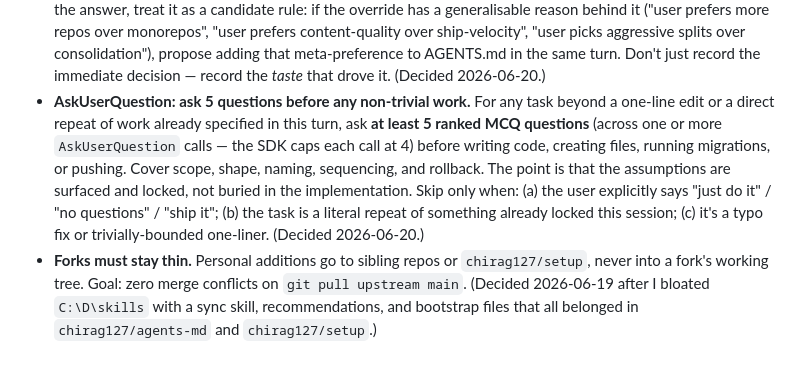
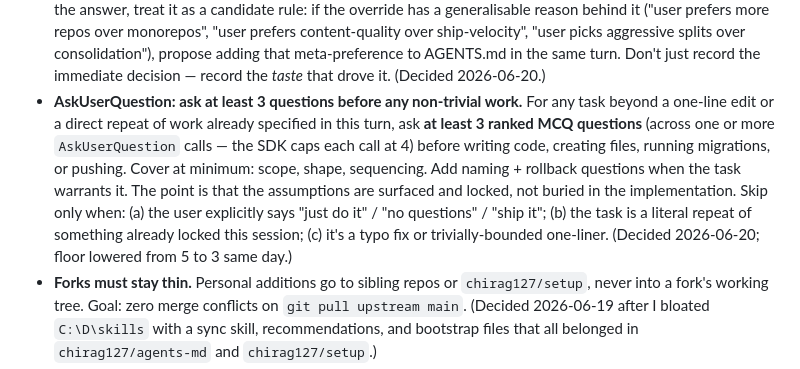
Before and after one commit to chirag127/agents-md, a Markdown page: AGENTS.md, the part around the change. Rendered like a GitHub page.

Commit message:
rule: lower MCQ floor from 5 to 3 (scope/shape/sequencing minimum)

```diff
--- a/AGENTS.md
+++ b/AGENTS.md
@@ -352,7 +352,7 @@ Pinned cross-session decisions (auto-grow this list per the self-update rule):
 - **AskUserQuestion: batch ≤4 questions per call. No more drip-feed.**
 - **AskUserQuestion: always rank options by recommendation.** Option 1 is the **Recommended** choice (suffix the label with `(Recommended)`); Option 2 is the **second-best fallback** (suffix with `(2nd choice)`); Options 3-4 are other viable shapes. State the ranking criteria in the question stem when not obvious (e.g. "ranked by SEO + maintenance cost"). Never present 4 equally-weighted options — that wastes the user's decision energy. If a question has no clear recommendation, that's a sign it isn't ready to ask yet — go research before asking. (Decided 2026-06-20.)
 - **AskUserQuestion: learn from the answers.** When the user picks an option (especially when they pick the 2nd choice or override the Recommended), **that pick is itself a preference that compounds across sessions**. After the answer, treat it as a candidate rule: if the override has a generalisable reason behind it ("user prefers more repos over monorepos", "user prefers content-quality over ship-velocity", "user picks aggressive splits over consolidation"), propose adding that meta-preference to AGENTS.md in the same turn. Don't just record the immediate decision — record the *taste* that drove it. (Decided 2026-06-20.)
-- **AskUserQuestion: ask 5 questions before any non-trivial work.** For any task beyond a one-line edit or a direct repeat of work already specified in this turn, ask **at least 5 ranked MCQ questions** (across one or more `AskUserQuestion` calls — the SDK caps each call at 4) before writing code, creating files, running migrations, or pushing. Cover scope, shape, naming, sequencing, and rollback. The point is that the assumptions are surfaced and locked, not buried in the implementation. Skip only when: (a) the user explicitly says "just do it" / "no questions" / "ship it"; (b) the task is a literal repeat of something already locked this session; (c) it's a typo fix or trivially-bounded one-liner. (Decided 2026-06-20.)
+- **AskUserQuestion: ask at least 3 questions before any non-trivial work.** For any task beyond a one-line edit or a direct repeat of work already specified in this turn, ask **at least 3 ranked MCQ questions** (across one or more `AskUserQuestion` calls — the SDK caps each call at 4) before writing code, creating files, running migrations, or pushing. Cover at minimum: scope, shape, sequencing. Add naming + rollback questions when the task warrants it. The point is that the assumptions are surfaced and locked, not buried in the implementation. Skip only when: (a) the user explicitly says "just do it" / "no questions" / "ship it"; (b) the task is a literal repeat of something already locked this session; (c) it's a typo fix or trivially-bounded one-liner. (Decided 2026-06-20; floor lowered from 5 to 3 same day.)
 - **Forks must stay thin.** Personal additions go to sibling repos or `chirag127/setup`, never into a fork's working tree. Goal: zero merge conflicts on `git pull upstream main`. (Decided 2026-06-19 after I bloated `C:\D\skills` with a sync skill, recommendations, and bootstrap files that all belonged in `chirag127/agents-md` and `chirag127/setup`.)
 - **AGENTS.md = shared rules only.** Per-agent rules (model defaults, known bugs, edit-mode prefs, skills/MCP inventory) live in `per-agent/<name>.md` — substantive 4-5 KB files, not stubs. Each per-agent file starts with "Read `~/AGENTS.md` first" then adds its own rules on top. (Decided 2026-06-19; reversed the earlier "AGENTS.md holds everything, per-agent files are tiny pointers" design.)
 - **Open Knowledge Format (OKF) for durable knowledge.** When a repo grows knowledge worth re-consulting (schemas, runbooks, metrics, decisions), capture it as an OKF v0.1 bundle: one concept per markdown file with YAML frontmatter (`type` required; `title`/`description`/`resource`/`tags`/`timestamp` when meaningful), `index.md`/`log.md` reserved, cross-linked via normal markdown links. Ephemeral findings still go inline — OKF is for the queryable, long-lived layer. (Decided 2026-06-19, after Google Cloud's OKF v0.1 announcement on the same date; format is vendor-neutral and intended as a lingua franca across agents and catalogs.)
```
